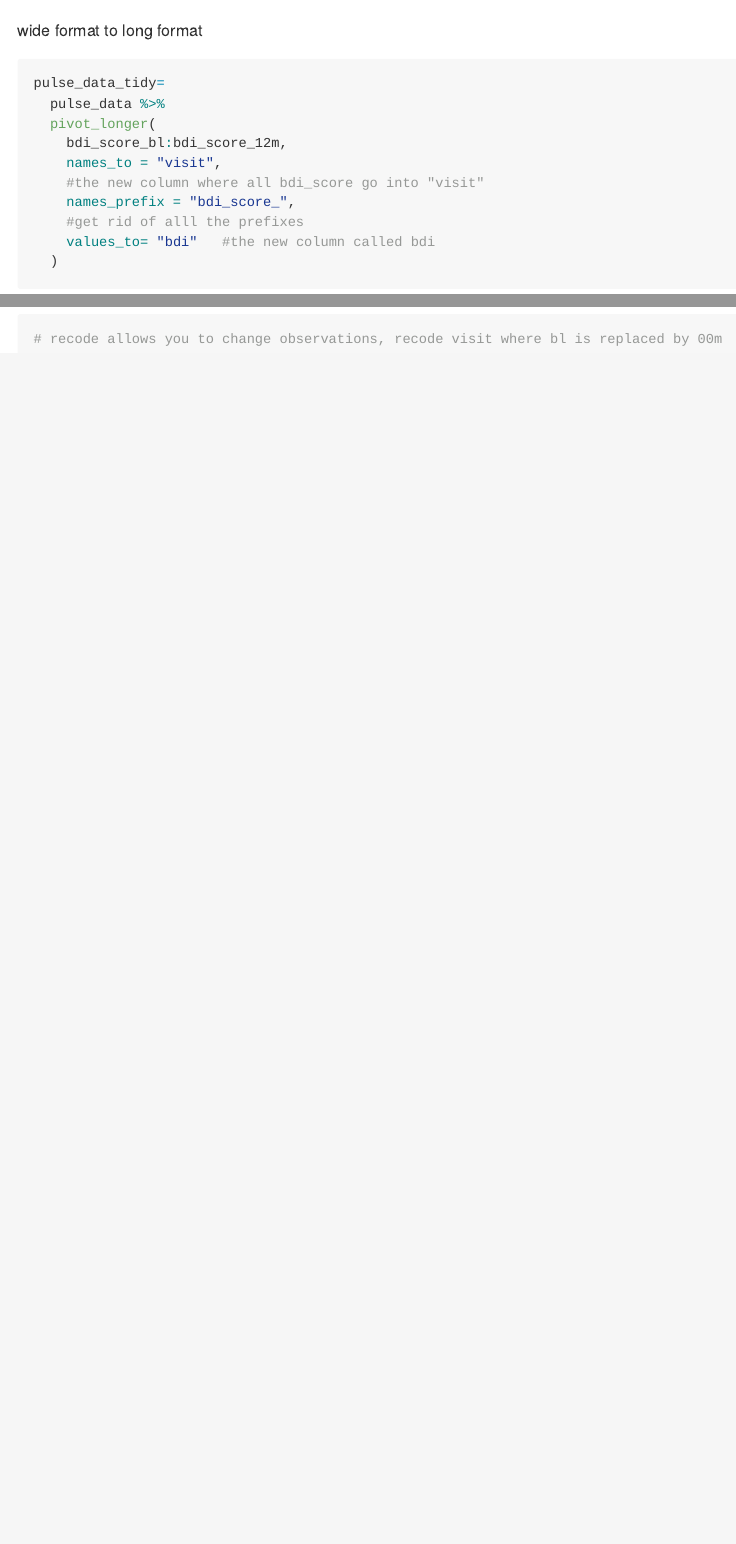
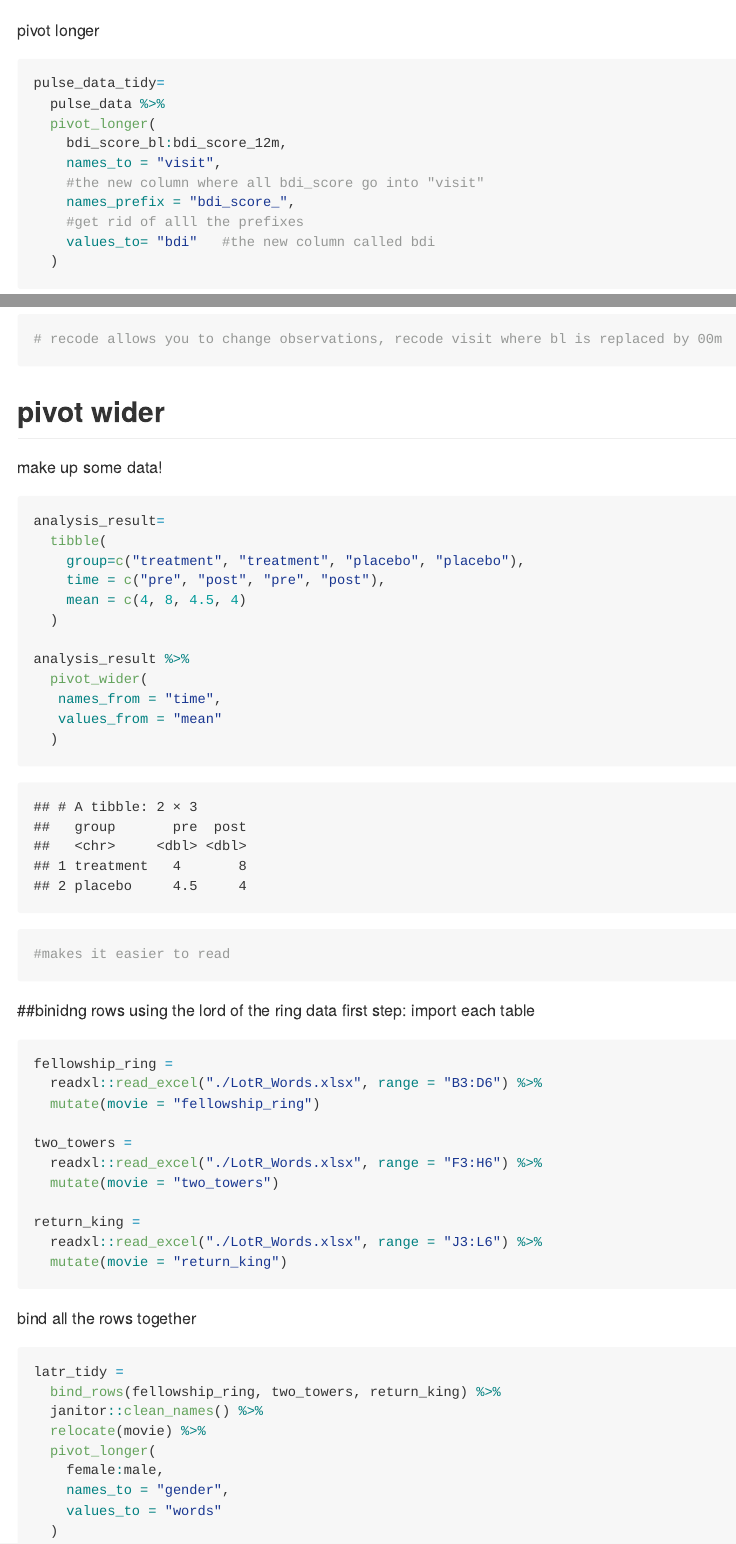
Before and after one commit to leilaaayan/data_wrangling_1, an R Markdown document (data_import_manipulation.Rmd): the page in a window 1100 px wide, from 11700 px down, and a second part further down, joined at a grey line. Rendered offline with R 4.5, knitr and Pandoc, with nearby package versions; some code elsewhere in the file could not run offline; long lines of code are wrapped; column names are cleaned by a stand-in for the janitor package.

Commit message:
pivot wider

````diff
--- a/data_import_manipulation.Rmd
+++ b/data_import_manipulation.Rmd
@@ -195,7 +195,7 @@ pulse_data =
 
 ```
 
-wide format to long format
+pivot longer
 ```{r}
 pulse_data_tidy=
   pulse_data %>%
@@ -225,3 +225,55 @@ pulse_data =
   mutate(visit = recode(visit, "bl"="00m"))
 # recode allows you to change observations, recode visit where bl is replaced by 00m
 ```
+
+## pivot wider
+make up some data!
+
+```{r}
+analysis_result=
+  tibble(
+    group=c("treatment", "treatment", "placebo", "placebo"),
+    time = c("pre", "post", "pre", "post"),
+    mean = c(4, 8, 4.5, 4)
+  )
+
+analysis_result %>%
+  pivot_wider(
+   names_from = "time",
+   values_from = "mean"
+  )
+#makes it easier to read
+```
+
+##binidng rows
+using the lord of the ring data
+first step: import each table
+
+```{r}
+fellowship_ring =
+  readxl::read_excel("./LotR_Words.xlsx", range = "B3:D6") %>%
+  mutate(movie = "fellowship_ring")
+
+two_towers =
+  readxl::read_excel("./LotR_Words.xlsx", range = "F3:H6") %>%
+  mutate(movie = "two_towers")
+
+return_king =
+  readxl::read_excel("./LotR_Words.xlsx", range = "J3:L6") %>%
+  mutate(movie = "return_king")
+```
+
+bind all the rows together
+
+```{r}
+latr_tidy =
+  bind_rows(fellowship_ring, two_towers, return_king) %>%
+  janitor::clean_names() %>%
+  relocate(movie) %>%
+  pivot_longer(
+    female:male,
+    names_to = "gender",
+    values_to = "words"
+  )
+
+```
````
